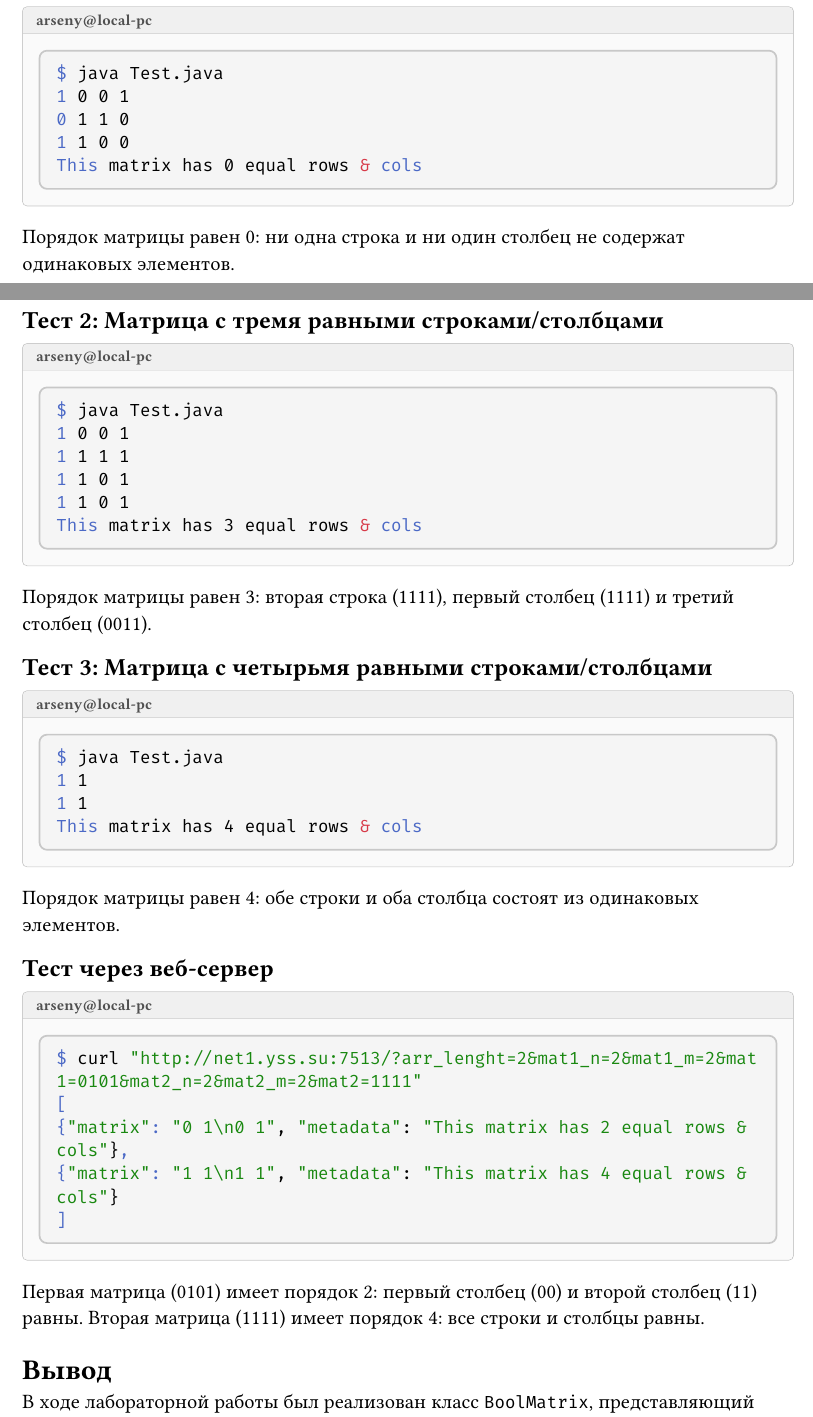
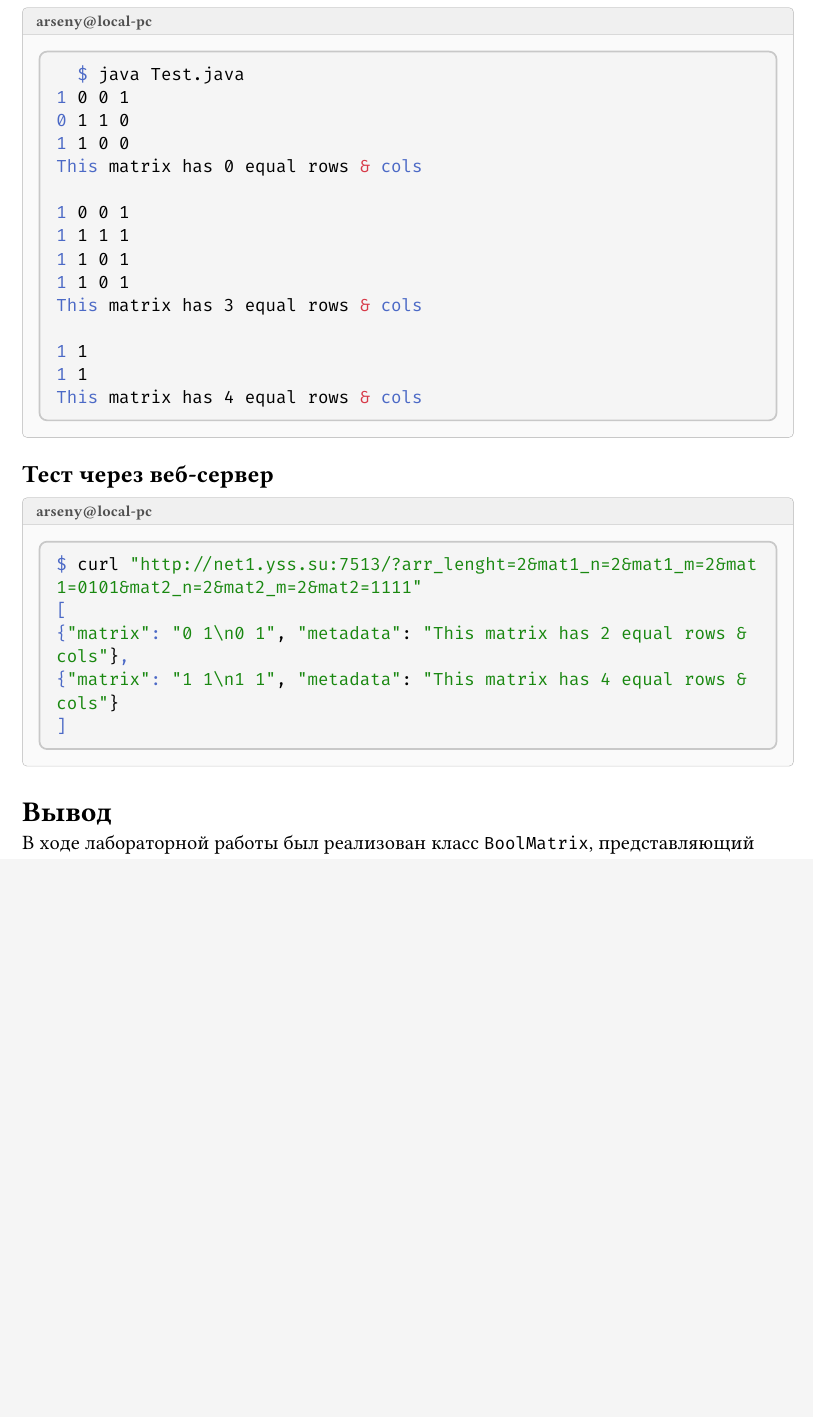
Before and after one commit to Cyber-Zhaba/plm-reports, a Typst document (lab03/lab03.typ): two parts of pages 6 and 7 of 8 before the commit and part of page 6 of 7 after it, the two joined at a grey line, cut so that both start at the same text, the shorter picture padded with empty space. Compiled offline with Typst 0.15; a missing font is replaced by an installed copy or a similar font.

Commit message:
updated lab03/lab03.typ

````diff
--- a/lab03/lab03.typ
+++ b/lab03/lab03.typ
@@ -323,38 +317,18 @@ public class BoolMatrix implements Comparable<BoolMatrix> {
   0 1 1 0
   1 1 0 0
   This matrix has 0 equal rows & cols
-  ```
-]
 
-Порядок матрицы равен 0: ни одна строка и ни один столбец не содержат одинаковых элементов.
-
-== Тест 2: Матрица с тремя равными строками/столбцами
-
-#terminal(title: "arseny@local-pc")[
-  ```bash
-  $ java Test.java
   1 0 0 1
   1 1 1 1
   1 1 0 1
   1 1 0 1
   This matrix has 3 equal rows & cols
-  ```
-]
 
-Порядок матрицы равен 3: вторая строка (1111), первый столбец (1111) и третий столбец (0011).
-
-== Тест 3: Матрица с четырьмя равными строками/столбцами
-
-#terminal(title: "arseny@local-pc")[
-  ```bash
-  $ java Test.java
   1 1
   1 1
   This matrix has 4 equal rows & cols
   ```
 ]
-
-Порядок матрицы равен 4: обе строки и оба столбца состоят из одинаковых элементов.
 
 == Тест через веб-сервер
 
@@ -368,11 +342,8 @@ public class BoolMatrix implements Comparable<BoolMatrix> {
   ```
 ]
 
-Первая матрица (0101) имеет порядок 2: первый столбец (00) и второй столбец (11) равны.
-Вторая матрица (1111) имеет порядок 4: все строки и столбцы равны.
-
 = Вывод
 
 В ходе лабораторной работы был реализован класс `BoolMatrix`, представляющий булевские матрицы размера $m times n$. Класс реализует интерфейс `Comparable<BoolMatrix>`, позволяющий сравнивать матрицы по порядку — суммарному количеству строк и столбцов, все элементы которых равны между собой.
 
-Созданный HTTP-сервер успешно обрабатывает GET-запросы, парсит параметры матриц и возвращает результаты в формате JSON. Фронтенд реализован с использованием server-side rendering и библиотеки Pico.css для стилизации. Тестирование подтвердило корректность работы алгоритма вычисления порядка для различных матриц.
+Созданный HTTP-сервер успешно обрабатывает GET-запросы, парсит параметры матриц и возвращает результаты в формате JSON. Тестирование подтвердило корректность работы алгоритма вычисления порядка для различных матриц.
````
Also changed, not shown: lab03/lab03.typ (6 more changed lines). Lines whose indentation alone changed are shown as unchanged.
